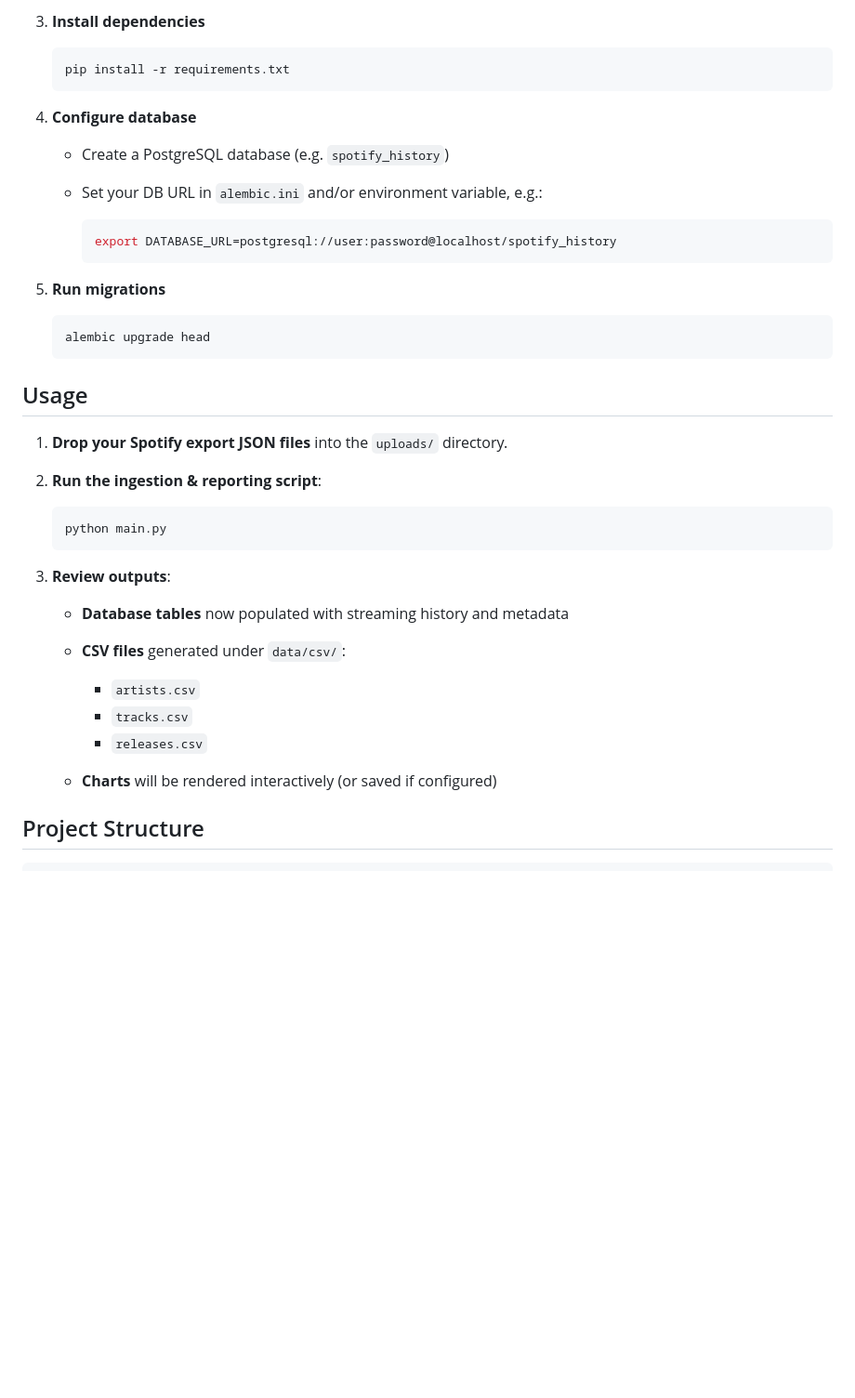
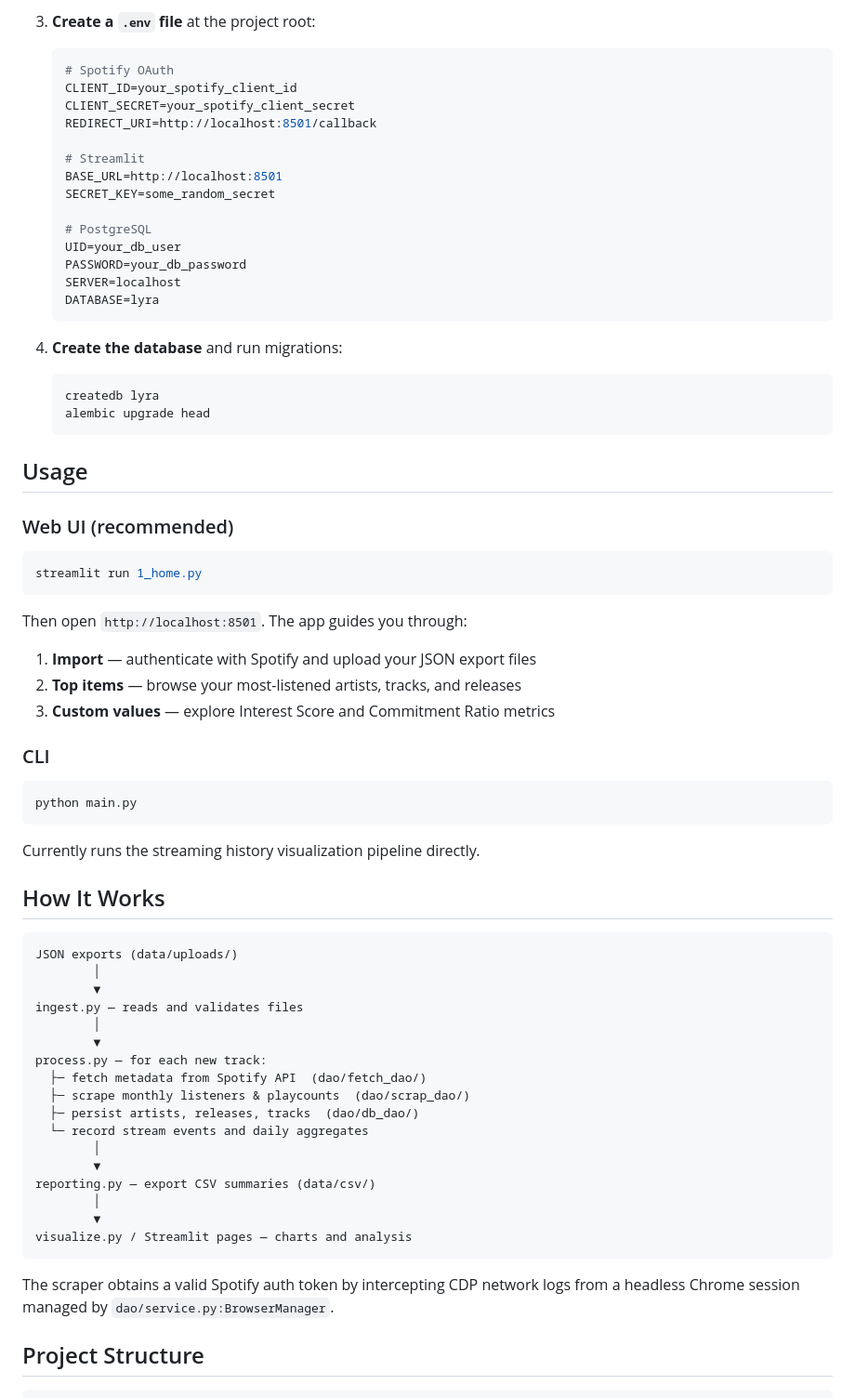
Before and after one commit to clemlery/AudioAnalyse, a Markdown page: README.md, the part around one of its changes. Shown at 93% size. GitHub-like rendering; blank space fills up the shorter version.

````diff
--- a/README.md
+++ b/README.md
@@ -73,43 +66,76 @@ This project automates the ingestion of a user’s extended Spotify streaming hi
    ```
 
-3. **Install dependencies**
+3. **Create a `.env` file** at the project root:
+
+   ```env
+   # Spotify OAuth
+   CLIENT_ID=your_spotify_client_id
+   CLIENT_SECRET=your_spotify_client_secret
+   REDIRECT_URI=http://localhost:8501/callback
+
+   # Streamlit
+   BASE_URL=http://localhost:8501
+   SECRET_KEY=some_random_secret
+
+   # PostgreSQL
+   UID=your_db_user
+   PASSWORD=your_db_password
+   SERVER=localhost
+   DATABASE=lyra
+   ```
+
+4. **Create the database** and run migrations:
 
    ```bash
-   pip install -r requirements.txt
-   ```
-
-4. **Configure database**
-
-   * Create a PostgreSQL database (e.g. `spotify_history`)
-   * Set your DB URL in `alembic.ini` and/or environment variable, e.g.:
-
-     ```bash
-     export DATABASE_URL=postgresql://user:password@localhost/spotify_history
-     ```
-
-5. **Run migrations**
-
-   ```bash
+   createdb lyra
    alembic upgrade head
    ```
 
 ## Usage
 
-1. **Drop your Spotify export JSON files** into the `uploads/` directory.
-2. **Run the ingestion & reporting script**:
+### Web UI (recommended)
 
-   ```bash
-   python main.py
-   ```
-3. **Review outputs**:
+```bash
+streamlit run 1_home.py
+```
 
-   * **Database tables** now populated with streaming history and metadata
-   * **CSV files** generated under `data/csv/`:
+Then open `http://localhost:8501`. The app guides you through:
 
-     * `artists.csv`
-     * `tracks.csv`
-     * `releases.csv`
-   * **Charts** will be rendered interactively (or saved if configured)
+1. **Import** — authenticate with Spotify and upload your JSON export files
+2. **Top items** — browse your most-listened artists, tracks, and releases
+3. **Custom values** — explore Interest Score and Commitment Ratio metrics
+
+### CLI
+
+```bash
+python main.py
+```
+
+Currently runs the streaming history visualization pipeline directly.
+
+## How It Works
+
+```
+JSON exports (data/uploads/)
+        │
+        ▼
+ingest.py — reads and validates files
+        │
+        ▼
+process.py — for each new track:
+  ├─ fetch metadata from Spotify API  (dao/fetch_dao/)
+  ├─ scrape monthly listeners & playcounts  (dao/scrap_dao/)
+  ├─ persist artists, releases, tracks  (dao/db_dao/)
+  └─ record stream events and daily aggregates
+        │
+        ▼
+reporting.py — export CSV summaries (data/csv/)
+        │
+        ▼
+visualize.py / Streamlit pages — charts and analysis
+```
+
+The scraper obtains a valid Spotify auth token by intercepting CDP network logs from a headless Chrome session managed by `dao/service.py:BrowserManager`.
 
 ## Project Structure
 
````
Also changed, not shown: other parts of README.md (+64 -118 lines).
